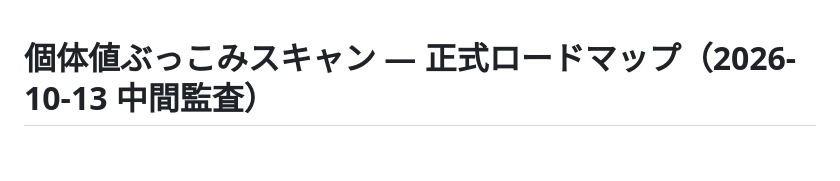
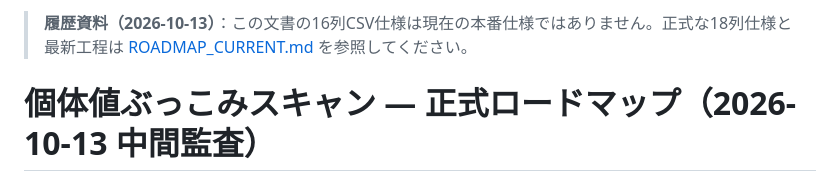
Before and after one commit to meka-create/pokesleep-scan, a Markdown page: development/ROADMAP_20261013.md, the part around the change. GitHub-like rendering; blank space fills up the shorter version.

Commit message:
docs: mark 2026-10-13 roadmap historical

```diff
--- a/development/ROADMAP_20261013.md
+++ b/development/ROADMAP_20261013.md
@@ -1,3 +1,5 @@
+> **履歴資料（2026-10-13）**：この文書の16列CSV仕様は現在の本番仕様ではありません。正式な18列仕様と最新工程は [ROADMAP_CURRENT.md](./ROADMAP_CURRENT.md) を参照してください。
+
 # 個体値ぶっこみスキャン — 正式ロードマップ（2026-10-13 中間監査）
 
 この文書は **個体値ぶっこみスキャン（OCR版）** 専用。AIぶっこみスキャンとは別プロジェクト。
```
